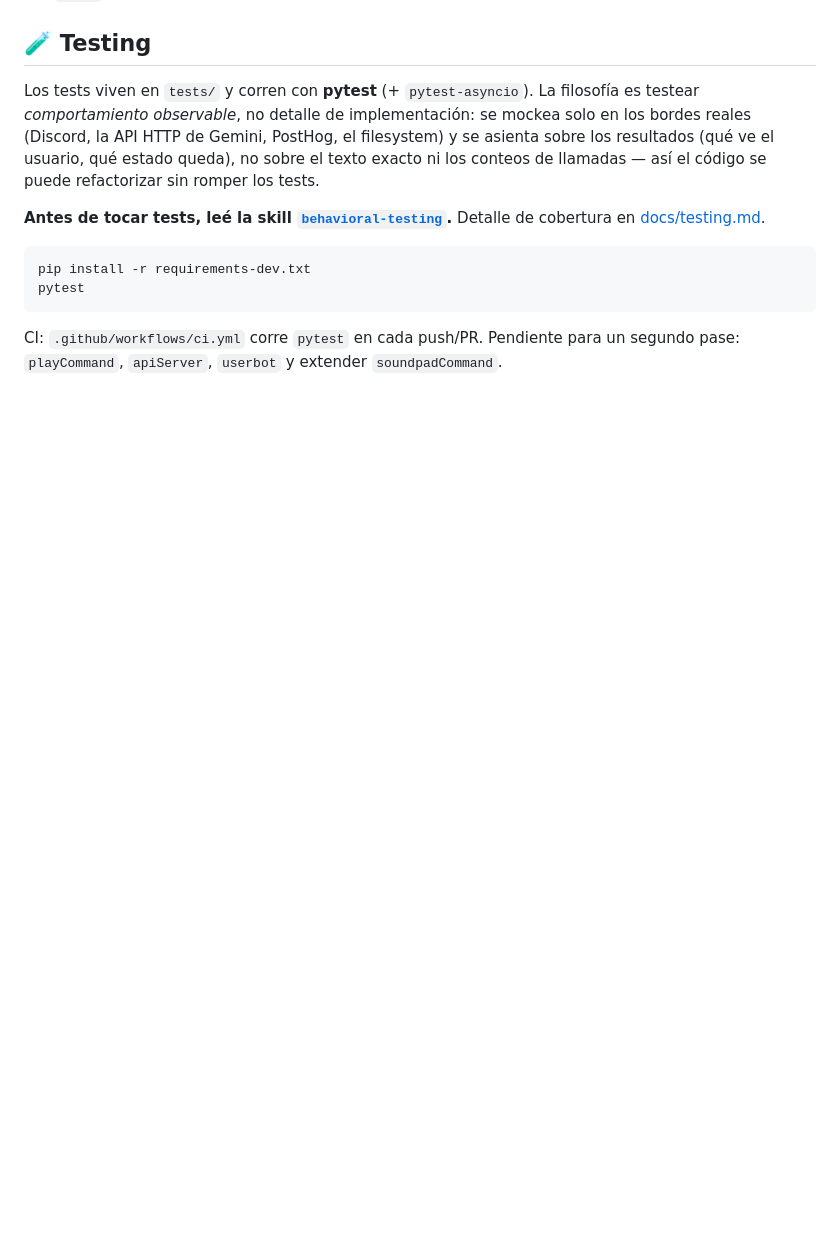
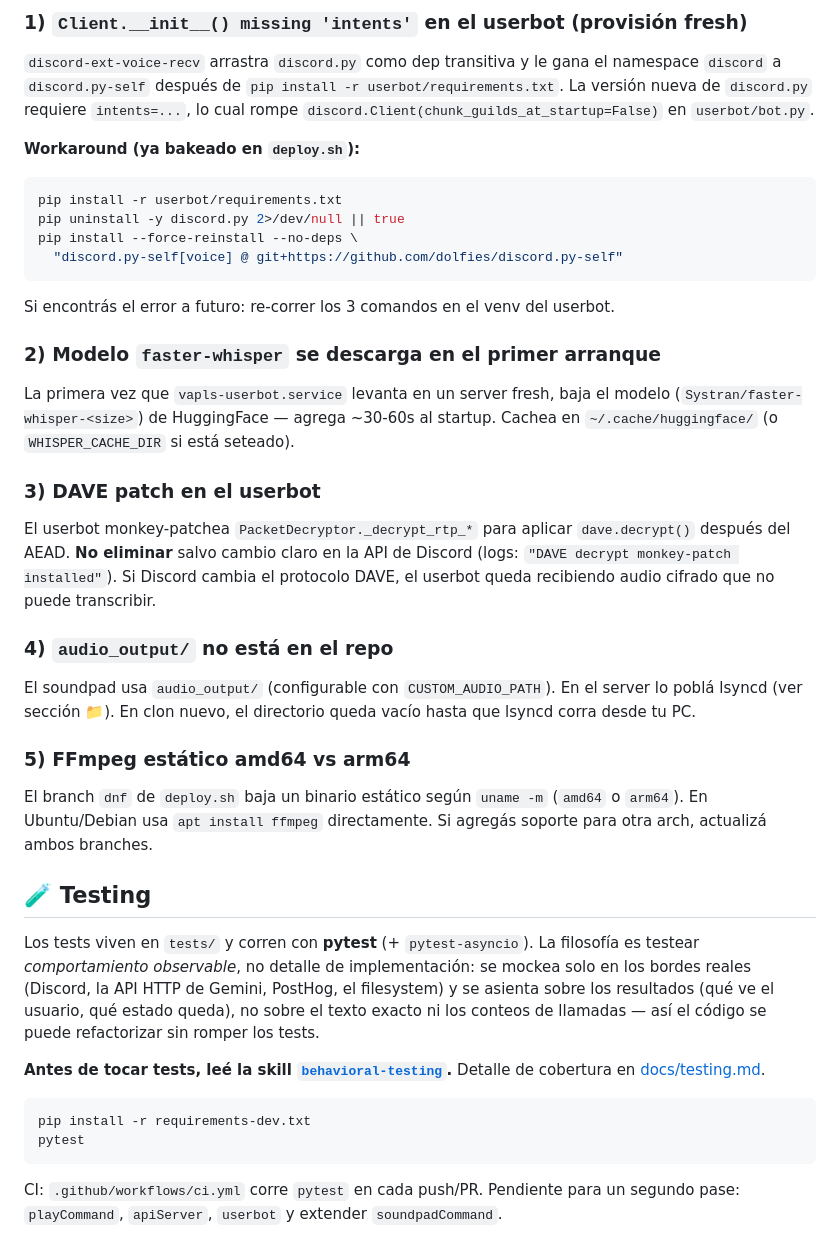
Before and after one commit to dilelu94/VaPls-Discord-Bot, a Markdown page: AGENTS.md, the part around one of its changes. Rendered like a GitHub page; blank space fills up the shorter version.

````diff
--- a/AGENTS.md
+++ b/AGENTS.md
@@ -75,3 +142,26 @@ guild con pre-descarga en segundo plano.
+### 1) `Client.__init__() missing 'intents'` en el userbot (provisión fresh)
+`discord-ext-voice-recv` arrastra `discord.py` como dep transitiva y le gana el namespace `discord` a `discord.py-self` después de `pip install -r userbot/requirements.txt`. La versión nueva de `discord.py` requiere `intents=...`, lo cual rompe `discord.Client(chunk_guilds_at_startup=False)` en `userbot/bot.py`.
+
+**Workaround (ya bakeado en `deploy.sh`):**
+```bash
+pip install -r userbot/requirements.txt
+pip uninstall -y discord.py 2>/dev/null || true
+pip install --force-reinstall --no-deps \
+  "discord.py-self[voice] @ git+https://github.com/dolfies/discord.py-self"
+```
+Si encontrás el error a futuro: re-correr los 3 comandos en el venv del userbot.
+
+### 2) Modelo `faster-whisper` se descarga en el primer arranque
+La primera vez que `vapls-userbot.service` levanta en un server fresh, baja el modelo (`Systran/faster-whisper-<size>`) de HuggingFace — agrega ~30-60s al startup. Cachea en `~/.cache/huggingface/` (o `WHISPER_CACHE_DIR` si está seteado).
+
+### 3) DAVE patch en el userbot
+El userbot monkey-patchea `PacketDecryptor._decrypt_rtp_*` para aplicar `dave.decrypt()` después del AEAD. **No eliminar** salvo cambio claro en la API de Discord (logs: `"DAVE decrypt monkey-patch installed"`). Si Discord cambia el protocolo DAVE, el userbot queda recibiendo audio cifrado que no puede transcribir.
+
+### 4) `audio_output/` no está en el repo
+El soundpad usa `audio_output/` (configurable con `CUSTOM_AUDIO_PATH`). En el server lo poblá lsyncd (ver sección 📁). En clon nuevo, el directorio queda vacío hasta que lsyncd corra desde tu PC.
+
+### 5) FFmpeg estático amd64 vs arm64
+El branch `dnf` de `deploy.sh` baja un binario estático según `uname -m` (`amd64` o `arm64`). En Ubuntu/Debian usa `apt install ffmpeg` directamente. Si agregás soporte para otra arch, actualizá ambos branches.
 
 ## 🧪 Testing
 Los tests viven en `tests/` y corren con **pytest** (+ `pytest-asyncio`). La
````
Also changed, not shown: other parts of AGENTS.md (+72 -5 lines).
